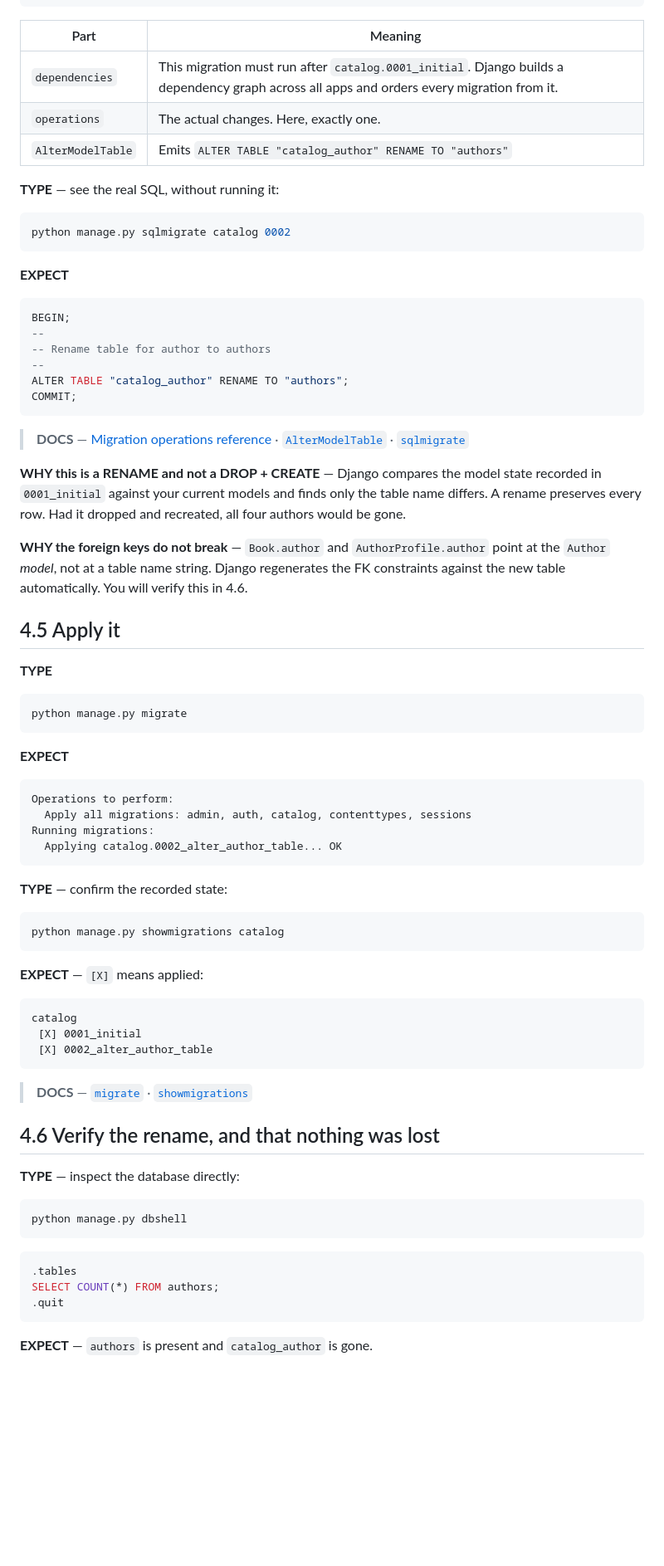
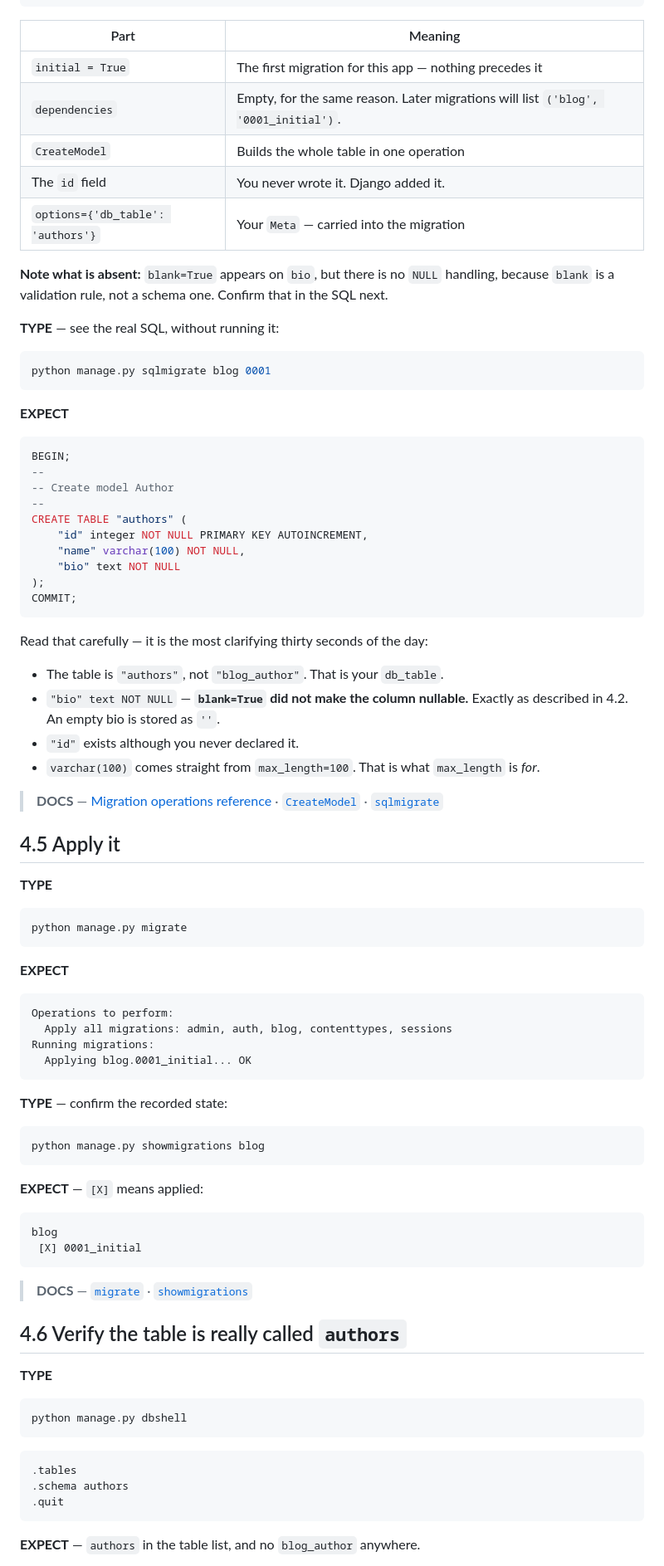
Before and after one commit to kode-mafia008/django-lab, a Markdown page: guides/README-day2.md, the part around one of its changes. Shown at 83% size. Rendered like a GitHub page; blank space fills up the shorter version.

````diff
--- a/guides/README-day2.md
+++ b/guides/README-day2.md
@@ -451,14 +480,18 @@ class Migration(migrations.Migration):
 
 | Part | Meaning |
 | --- | --- |
-| `dependencies` | This migration must run after `catalog.0001_initial`. Django builds a dependency graph across all apps and orders every migration from it. |
-| `operations` | The actual changes. Here, exactly one. |
-| `AlterModelTable` | Emits `ALTER TABLE "catalog_author" RENAME TO "authors"` |
+| `initial = True` | The first migration for this app — nothing precedes it |
+| `dependencies` | Empty, for the same reason. Later migrations will list `('blog', '0001_initial')`. |
+| `CreateModel` | Builds the whole table in one operation |
+| The `id` field | You never wrote it. Django added it. |
+| `options={'db_table': 'authors'}` | Your `Meta` — carried into the migration |
+
+**Note what is absent:** `blank=True` appears on `bio`, but there is no `NULL` handling, because `blank` is a validation rule, not a schema one. Confirm that in the SQL next.
 
 **TYPE** — see the real SQL, without running it:
 
 ```bash
-python manage.py sqlmigrate catalog 0002
+python manage.py sqlmigrate blog 0001
 ```
 
 **EXPECT**
@@ -466,17 +499,24 @@ python manage.py sqlmigrate catalog 0002
 ```sql
 BEGIN;
 --
--- Rename table for author to authors
+-- Create model Author
 --
-ALTER TABLE "catalog_author" RENAME TO "authors";
+CREATE TABLE "authors" (
+    "id" integer NOT NULL PRIMARY KEY AUTOINCREMENT,
+    "name" varchar(100) NOT NULL,
+    "bio" text NOT NULL
+);
 COMMIT;
 ```
 
-> **DOCS** — [Migration operations reference](https://docs.djangoproject.com/en/5.2/ref/migration-operations/) · [`AlterModelTable`](https://docs.djangoproject.com/en/5.2/ref/migration-operations/#altermodeltable) · [`sqlmigrate`](https://docs.djangoproject.com/en/5.2/ref/django-admin/#sqlmigrate)
+Read that carefully — it is the most clarifying thirty seconds of the day:
 
-**WHY this is a RENAME and not a DROP + CREATE** — Django compares the model state recorded in `0001_initial` against your current models and finds only the table name differs. A rename preserves every row. Had it dropped and recreated, all four authors would be gone.
+- The table is `"authors"`, not `"blog_author"`. That is your `db_table`.
+- `"bio" text NOT NULL` — **`blank=True` did not make the column nullable.** Exactly as described in 4.2. An empty bio is stored as `''`.
+- `"id"` exists although you never declared it.
+- `varchar(100)` comes straight from `max_length=100`. That is what `max_length` is *for*.
 
-**WHY the foreign keys do not break** — `Book.author` and `AuthorProfile.author` point at the `Author` *model*, not at a table name string. Django regenerates the FK constraints against the new table automatically. You will verify this in 4.6.
+> **DOCS** — [Migration operations reference](https://docs.djangoproject.com/en/5.2/ref/migration-operations/) · [`CreateModel`](https://docs.djangoproject.com/en/5.2/ref/migration-operations/#createmodel) · [`sqlmigrate`](https://docs.djangoproject.com/en/5.2/ref/django-admin/#sqlmigrate)
 
 ## 4.5 Apply it
 
@@ -490,30 +530,29 @@ python manage.py migrate
 
 ```
 Operations to perform:
-  Apply all migrations: admin, auth, catalog, contenttypes, sessions
+  Apply all migrations: admin, auth, blog, contenttypes, sessions
 Running migrations:
-  Applying catalog.0002_alter_author_table... OK
+  Applying blog.0001_initial... OK
 ```
 
 **TYPE** — confirm the recorded state:
 
 ```bash
-python manage.py showmigrations catalog
+python manage.py showmigrations blog
 ```
 
 **EXPECT** — `[X]` means applied:
 
 ```
-catalog
+blog
  [X] 0001_initial
- [X] 0002_alter_author_table
 ```
 
 > **DOCS** — [`migrate`](https://docs.djangoproject.com/en/5.2/ref/django-admin/#migrate) · [`showmigrations`](https://docs.djangoproject.com/en/5.2/ref/django-admin/#showmigrations)
 
-## 4.6 Verify the rename, and that nothing was lost
+## 4.6 Verify the table is really called `authors`
 
-**TYPE** — inspect the database directly:
+**TYPE**
 
 ```bash
 python manage.py dbshell
@@ -521,9 +560,9 @@ python manage.py dbshell
 
 ```sql
 .tables
-SELECT COUNT(*) FROM authors;
+.schema authors
 .quit
 ```
 
-**EXPECT** — `authors` is present and `catalog_author` is gone.
+**EXPECT** — `authors` in the table list, and no `blog_author` anywhere.
 
````
Also changed, not shown: other parts of guides/README-day2.md (+273 -172 lines).
